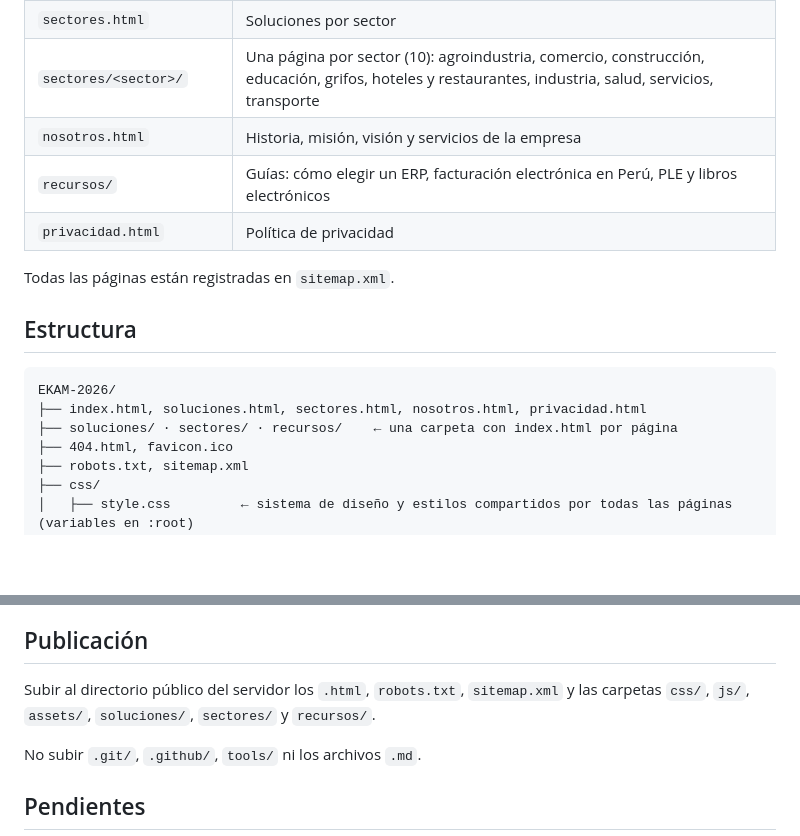
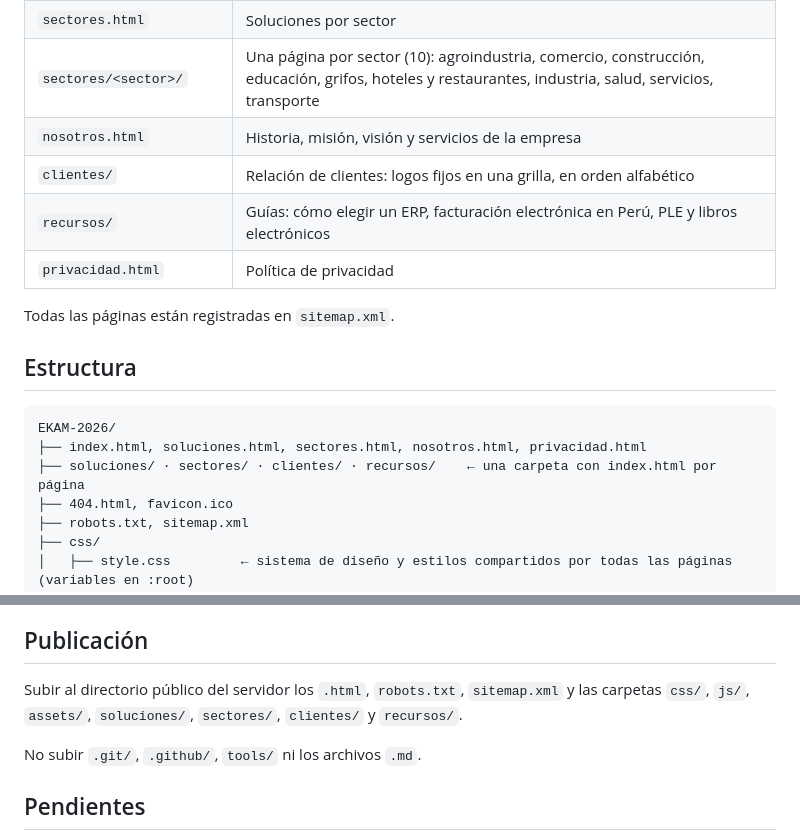
Before and after one commit to RaizaArce/EKAM-2026, a Markdown page: README.md, 2 parts joined by grey strips. Rendered like a GitHub page; blank space fills up the shorter version.

Commit message:
docs: describe the clients page and how to add a client
Co-Authored-By: Claude Opus 5.5 <noreply@anthropic.com>

````diff
--- a/README.md
+++ b/README.md
@@ -28,6 +28,7 @@ Abrir los `.html` con doble clic también funciona, pero las rutas con carpeta (
 | `sectores.html` | Soluciones por sector |
 | `sectores/<sector>/` | Una página por sector (10): agroindustria, comercio, construcción, educación, grifos, hoteles y restaurantes, industria, salud, servicios, transporte |
 | `nosotros.html` | Historia, misión, visión y servicios de la empresa |
+| `clientes/` | Relación de clientes: logos fijos en una grilla, en orden alfabético |
 | `recursos/` | Guías: cómo elegir un ERP, facturación electrónica en Perú, PLE y libros electrónicos |
 | `privacidad.html` | Política de privacidad |
 
@@ -38,7 +39,7 @@ Todas las páginas están registradas en `sitemap.xml`.
 ```
 EKAM-2026/
 ├── index.html, soluciones.html, sectores.html, nosotros.html, privacidad.html
-├── soluciones/ · sectores/ · recursos/    ← una carpeta con index.html por página
+├── soluciones/ · sectores/ · clientes/ · recursos/    ← una carpeta con index.html por página
 ├── 404.html, favicon.ico
 ├── robots.txt, sitemap.xml
 ├── css/
@@ -91,7 +92,7 @@ El verificador falla si queda más de un número distinto.
 
 ## Publicación
 
-Subir al directorio público del servidor los `.html`, `robots.txt`, `sitemap.xml` y las carpetas `css/`, `js/`, `assets/`, `soluciones/`, `sectores/` y `recursos/`.
+Subir al directorio público del servidor los `.html`, `robots.txt`, `sitemap.xml` y las carpetas `css/`, `js/`, `assets/`, `soluciones/`, `sectores/`, `clientes/` y `recursos/`.
 
 No subir `.git/`, `.github/`, `tools/` ni los archivos `.md`.
 
````
Also changed, not shown: WEB-DOCUMENTACION.md (+7 -6 lines).
